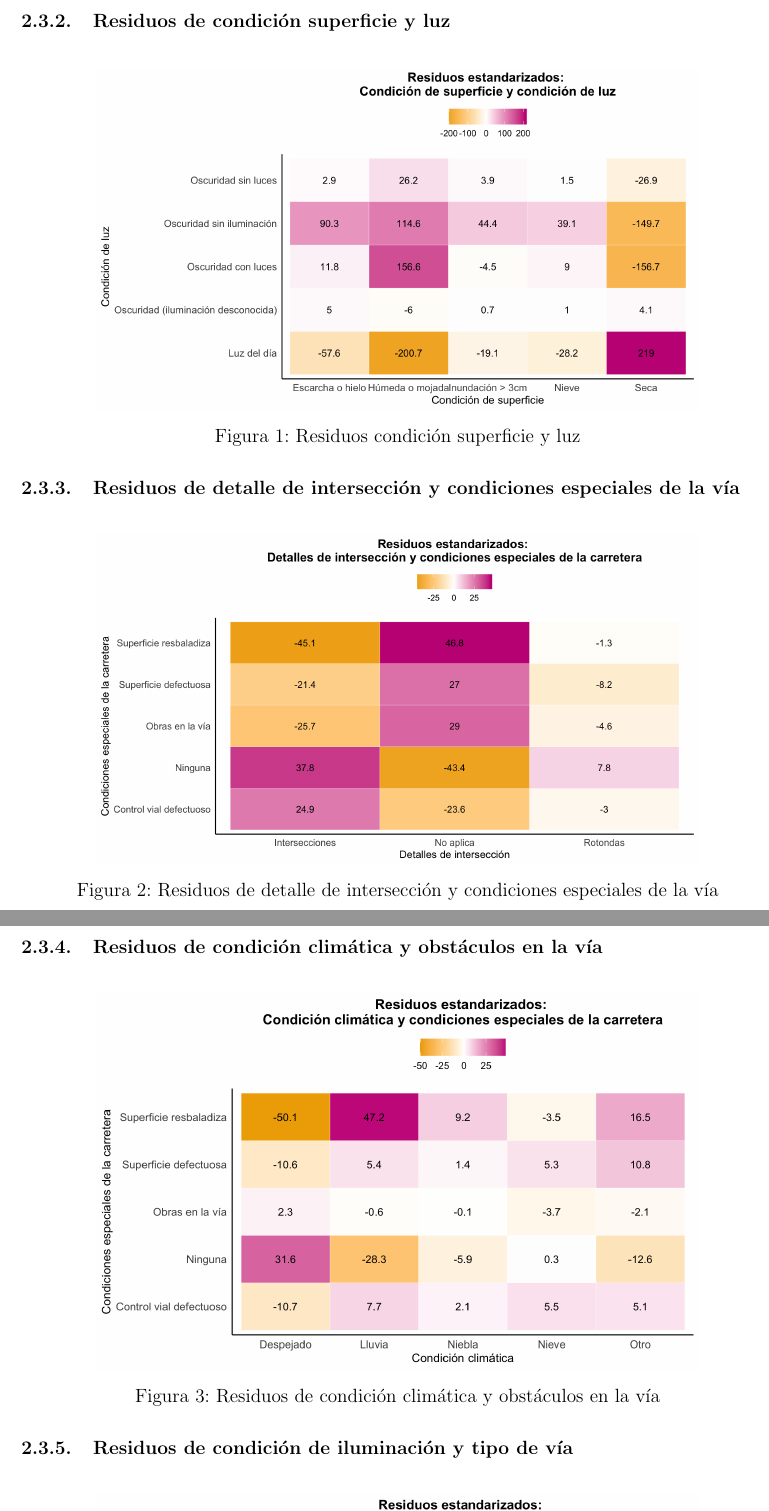
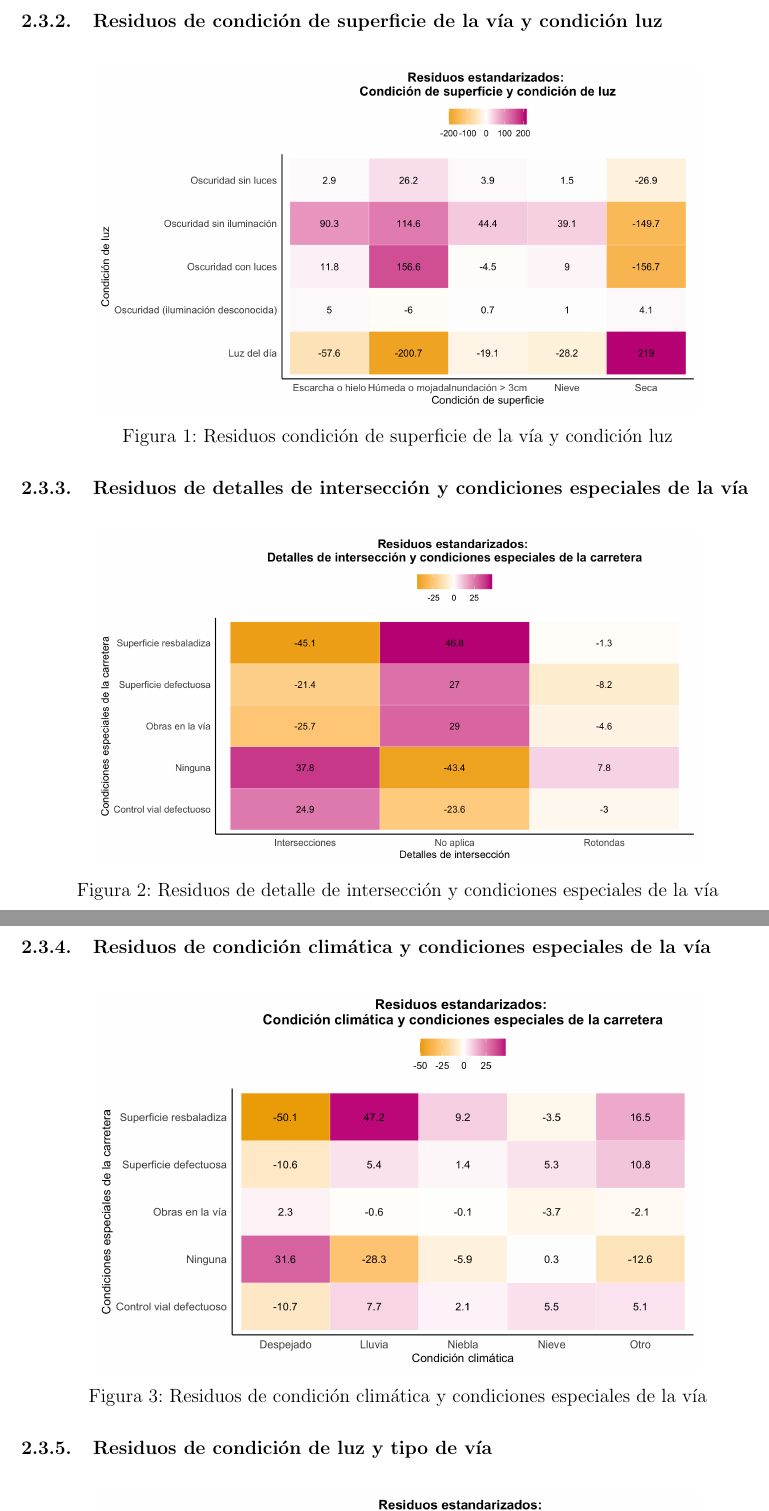
Before and after one commit to CA303-I-2026/Grupo-2, a LaTeX document (bitacoras/bitacora_3/bitacora_3.tex): two parts of pages 27 and 28 of 54, joined at a grey line, cut so that both start at the same text. Compiled offline with pdfLaTeX.

Commit message:
Feat: Arreglar titulos de figuras en tex

```diff
--- a/bitacoras/bitacora_3/bitacora_3.tex
+++ b/bitacoras/bitacora_3/bitacora_3.tex
@@ -1019,15 +1019,15 @@ $< 2.2 \times 10^{-16}$ & 0.0191 \\
 \label{tab:resumen_chicuadrado}
 \end{table}
 
-\subsubsection{Residuos de condición superficie y luz}
+\subsubsection{Residuos de condición de superficie de la vía y condición luz}
 \begin{figure}[H]
     \centering
     \includegraphics[width=0.8\textwidth]{Figuras/Residuos_superficie_luz.png}
-    \caption{Residuos condición superficie y luz}
+    \caption{Residuos condición de superficie de la vía y condición luz}
     \label{fig:residuos superfice luz}
 \end{figure}
 
-\subsubsection{Residuos de detalle de intersección y condiciones especiales de la vía}
+\subsubsection{Residuos de detalles de intersección y condiciones especiales de la vía}
 
 \begin{figure}[H]
     \centering
@@ -1037,16 +1037,16 @@ $< 2.2 \times 10^{-16}$ & 0.0191 \\
 \end{figure}
 
 
-\subsubsection{Residuos de condición climática y obstáculos en la vía}
+\subsubsection{Residuos de condición climática y condiciones especiales de la vía}
 
 \begin{figure}[H]
     \centering
     \includegraphics[width=0.8\textwidth]{Figuras/Residuos_clima_obs.png}
-    \caption{Residuos de condición climática y obstáculos en la vía}
+    \caption{Residuos de condición climática y condiciones especiales de la vía}
     \label{fig:residuos clima obs}
 \end{figure}
 
-\subsubsection{Residuos de condición de iluminación y tipo de vía}
+\subsubsection{Residuos de condición de luz y tipo de vía}
 
 \begin{figure}[H]
     \centering
```
Also changed, not shown: bitacoras/bitacora_3/bitacora_3.tex (6 more changed lines).
